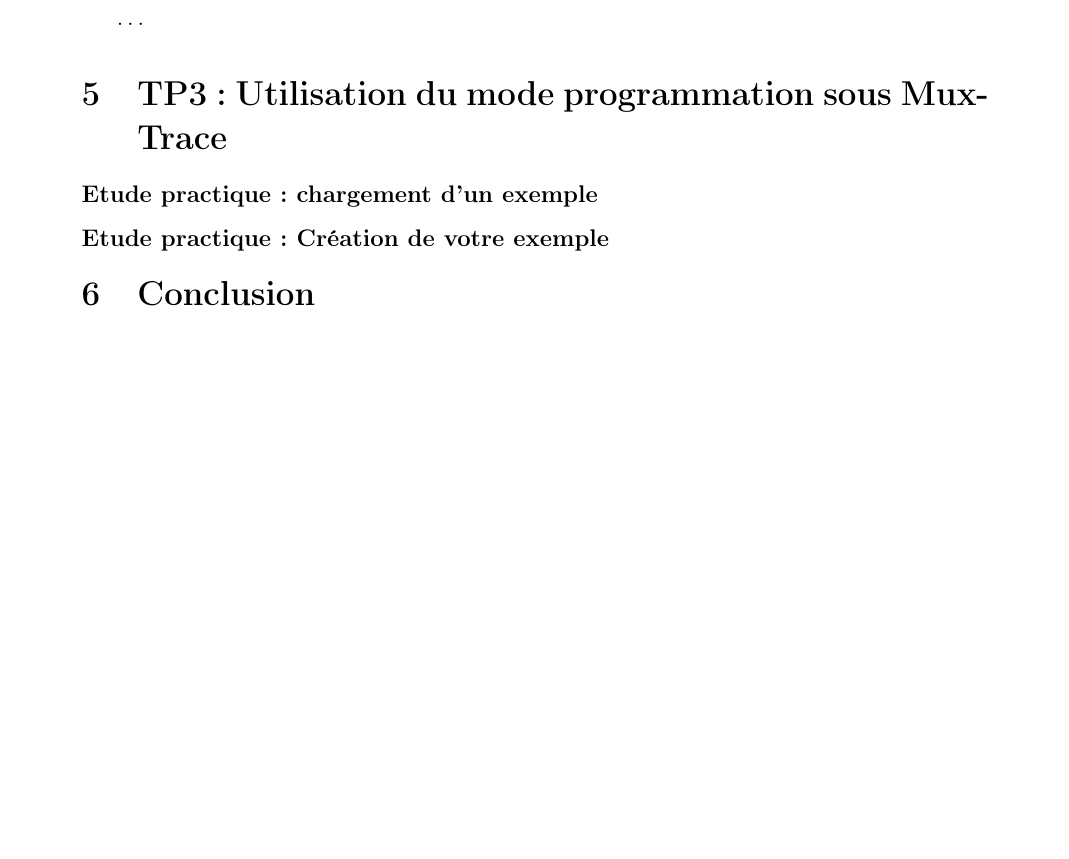
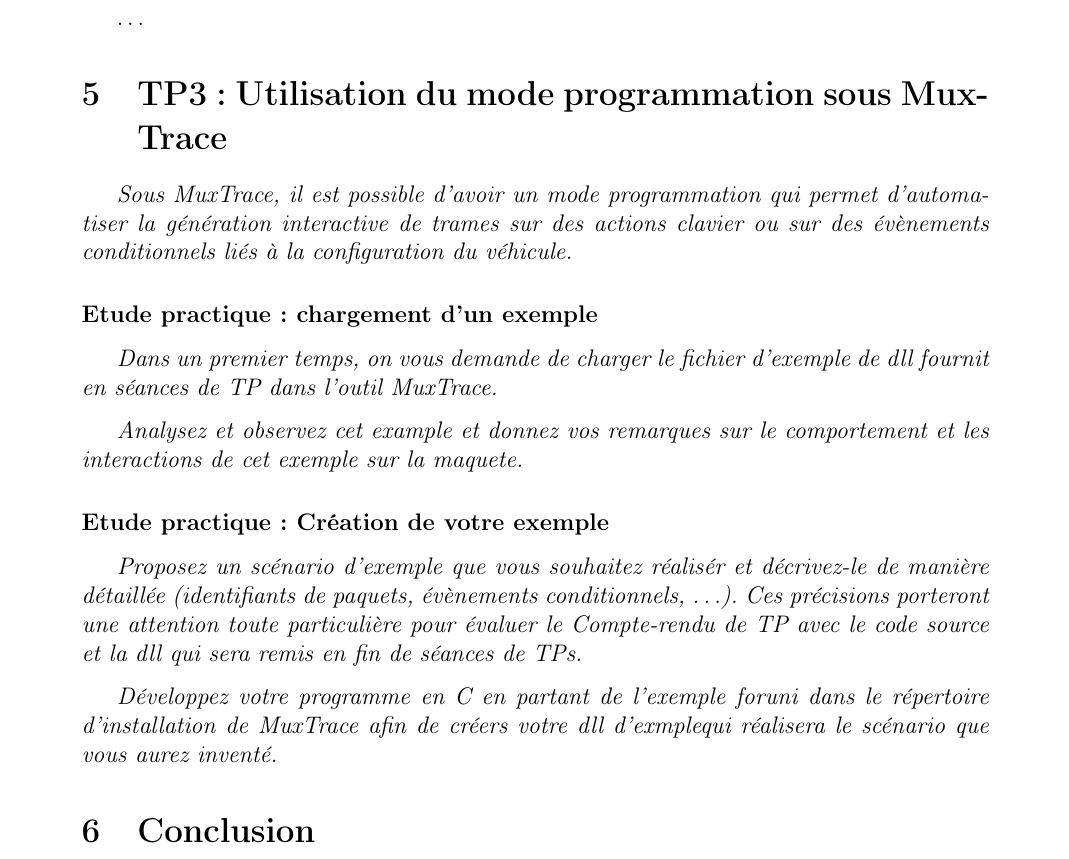
Before and after one commit to benji4411/LaTeX_TP_Reseaux_Industriels, a LaTeX document (main.tex): part of page 10 of 14, cut so that both start at the same text. Compiled offline with pdfLaTeX.

Commit message:
TP3 énoncés ajoutés.

```diff
--- a/main.tex
+++ b/main.tex
@@ -362,17 +362,27 @@
 
 \section{TP3: Utilisation du mode programmation sous MuxTrace}
 
+\textit{Sous MuxTrace, il est possible d'avoir un mode programmation qui permet d'automatiser la génération interactive de trames sur des actions clavier ou sur des évènements conditionnels liés à la configuration du véhicule.}
+
 % --------------------------------------------------------------------------------------------------------
 % 4.1 chargement d'un exemple
 % --------------------------------------------------------------------------------------------------------
 
 \subsubsection*{Etude practique : chargement d'un exemple}
 
+\textit{Dans un premier temps, on vous demande de charger le fichier d'exemple de dll fournit en séances de TP dans l'outil MuxTrace.}
+
+\textit{Analysez et observez cet example et donnez vos remarques sur le comportement et les interactions de cet exemple sur la maquete.}
+
 % --------------------------------------------------------------------------------------------------------
 % 4.2 Création de votre exemple
 % --------------------------------------------------------------------------------------------------------
 
 \subsubsection*{Etude practique : Création de votre exemple}
+
+\textit{Proposez un scénario d'exemple que vous souhaitez réalisér et décrivez-le de manière détaillée (identifiants de paquets, évènements conditionnels, \dots). Ces précisions porteront une attention toute particulière pour évaluer le Compte-rendu de TP avec le code source et la dll qui sera remis en fin de séances de TPs.}
+
+\textit{Développez votre programme en C en partant de l'exemple foruni dans le répertoire d'installation de MuxTrace afin de créers votre dll d'exmplequi réalisera le scénario que vous aurez inventé.}
 
 \section{Conclusion}
 
```
